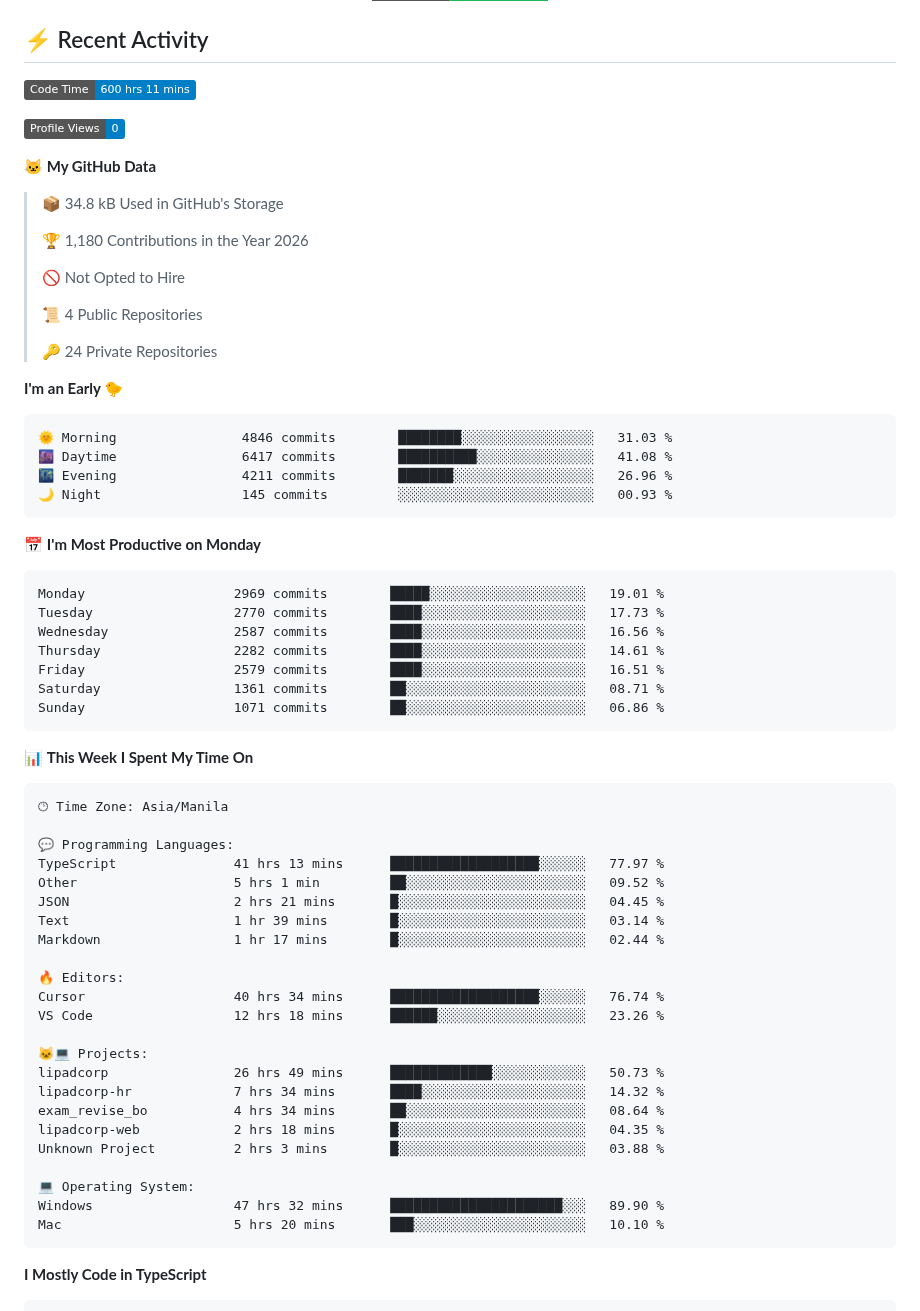
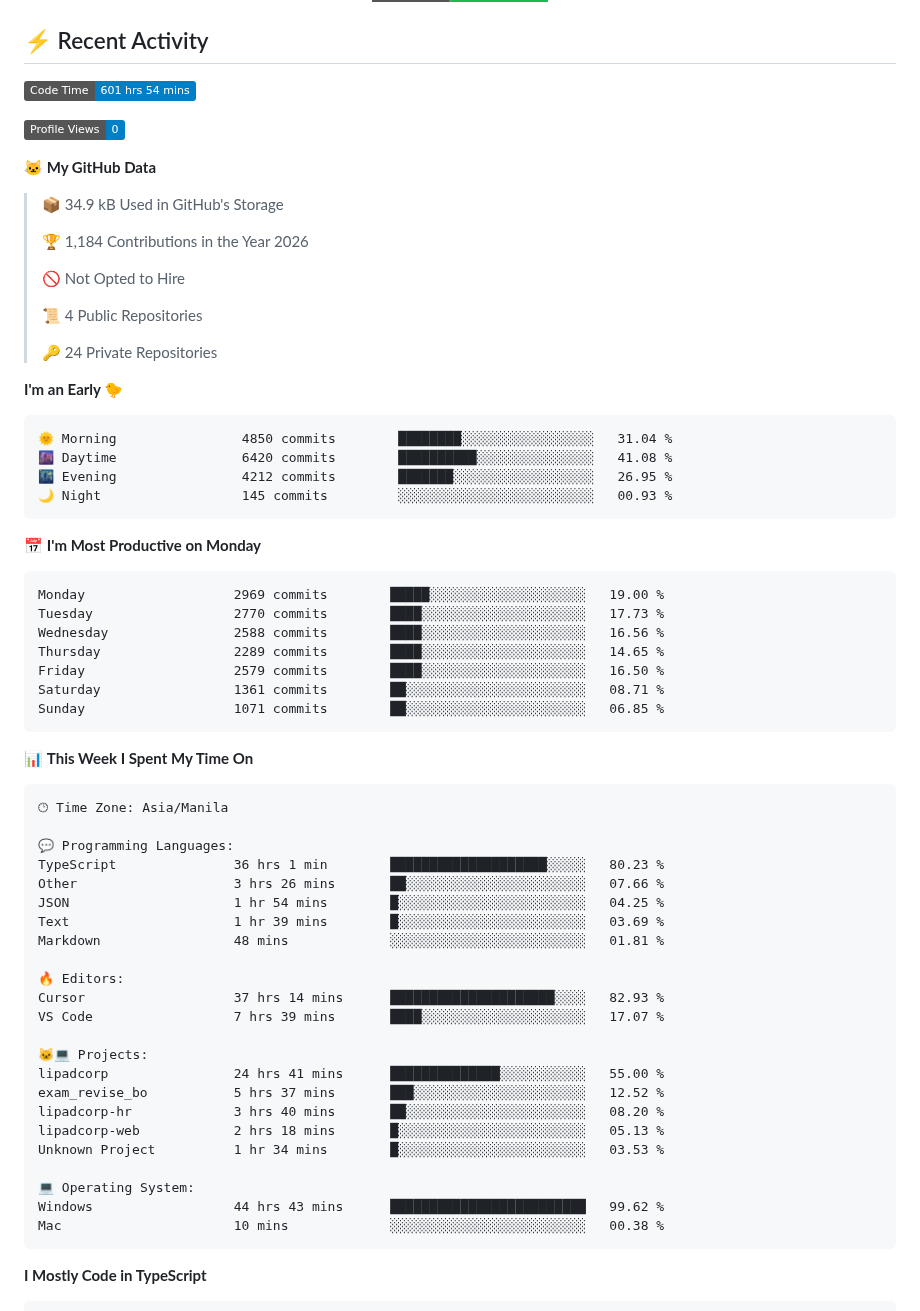
Before and after one commit to nealalim26/nealalim26, a Markdown page: README.md, the part around one of its changes. GitHub-like rendering; badges without logos.

Commit message:
Updated with Dev Metrics

````diff
--- a/README.md
+++ b/README.md
@@ -167,15 +167,15 @@ AI/ML Integration     ███████████████████
 ## ⚡ Recent Activity
 
 <!--START_SECTION:waka-->
-![Code Time](http://img.shields.io/badge/Code%20Time-600%20hrs%2011%20mins-blue?style=flat)
+![Code Time](http://img.shields.io/badge/Code%20Time-601%20hrs%2054%20mins-blue?style=flat)
 
 ![Profile Views](http://img.shields.io/badge/Profile%20Views-0-blue?style=flat)
 
 **🐱 My GitHub Data**
 
-> 📦 34.8 kB Used in GitHub's Storage
+> 📦 34.9 kB Used in GitHub's Storage
  >
-> 🏆 1,180 Contributions in the Year 2026
+> 🏆 1,184 Contributions in the Year 2026
  >
 > 🚫 Not Opted to Hire
  >
@@ -186,21 +186,21 @@ AI/ML Integration     ███████████████████
 **I'm an Early 🐤**
 
 ```text
-🌞 Morning                4846 commits        ████████░░░░░░░░░░░░░░░░░   31.03 %
-🌆 Daytime                6417 commits        ██████████░░░░░░░░░░░░░░░   41.08 %
-🌃 Evening                4211 commits        ███████░░░░░░░░░░░░░░░░░░   26.96 %
+🌞 Morning                4850 commits        ████████░░░░░░░░░░░░░░░░░   31.04 %
+🌆 Daytime                6420 commits        ██████████░░░░░░░░░░░░░░░   41.08 %
+🌃 Evening                4212 commits        ███████░░░░░░░░░░░░░░░░░░   26.95 %
 🌙 Night                  145 commits         ░░░░░░░░░░░░░░░░░░░░░░░░░   00.93 %
 ```
 📅 **I'm Most Productive on Monday**
 
 ```text
-Monday                   2969 commits        █████░░░░░░░░░░░░░░░░░░░░   19.01 %
+Monday                   2969 commits        █████░░░░░░░░░░░░░░░░░░░░   19.00 %
 Tuesday                  2770 commits        ████░░░░░░░░░░░░░░░░░░░░░   17.73 %
-Wednesday                2587 commits        ████░░░░░░░░░░░░░░░░░░░░░   16.56 %
-Thursday                 2282 commits        ████░░░░░░░░░░░░░░░░░░░░░   14.61 %
-Friday                   2579 commits        ████░░░░░░░░░░░░░░░░░░░░░   16.51 %
+Wednesday                2588 commits        ████░░░░░░░░░░░░░░░░░░░░░   16.56 %
+Thursday                 2289 commits        ████░░░░░░░░░░░░░░░░░░░░░   14.65 %
+Friday                   2579 commits        ████░░░░░░░░░░░░░░░░░░░░░   16.50 %
 Saturday                 1361 commits        ██░░░░░░░░░░░░░░░░░░░░░░░   08.71 %
-Sunday                   1071 commits        ██░░░░░░░░░░░░░░░░░░░░░░░   06.86 %
+Sunday                   1071 commits        ██░░░░░░░░░░░░░░░░░░░░░░░   06.85 %
 ```
 
 
@@ -210,26 +210,26 @@ Sunday                   1071 commits        ██░░░░░░░░░
 🕑︎ Time Zone: Asia/Manila
 
 💬 Programming Languages:
-TypeScript               41 hrs 13 mins      ███████████████████░░░░░░   77.97 %
-Other                    5 hrs 1 min         ██░░░░░░░░░░░░░░░░░░░░░░░   09.52 %
-JSON                     2 hrs 21 mins       █░░░░░░░░░░░░░░░░░░░░░░░░   04.45 %
-Text                     1 hr 39 mins        █░░░░░░░░░░░░░░░░░░░░░░░░   03.14 %
-Markdown                 1 hr 17 mins        █░░░░░░░░░░░░░░░░░░░░░░░░   02.44 %
+TypeScript               36 hrs 1 min        ████████████████████░░░░░   80.23 %
+Other                    3 hrs 26 mins       ██░░░░░░░░░░░░░░░░░░░░░░░   07.66 %
+JSON                     1 hr 54 mins        █░░░░░░░░░░░░░░░░░░░░░░░░   04.25 %
+Text                     1 hr 39 mins        █░░░░░░░░░░░░░░░░░░░░░░░░   03.69 %
+Markdown                 48 mins             ░░░░░░░░░░░░░░░░░░░░░░░░░   01.81 %
 
 🔥 Editors:
-Cursor                   40 hrs 34 mins      ███████████████████░░░░░░   76.74 %
-VS Code                  12 hrs 18 mins      ██████░░░░░░░░░░░░░░░░░░░   23.26 %
+Cursor                   37 hrs 14 mins      █████████████████████░░░░   82.93 %
+VS Code                  7 hrs 39 mins       ████░░░░░░░░░░░░░░░░░░░░░   17.07 %
 
 🐱‍💻 Projects:
-lipadcorp                26 hrs 49 mins      █████████████░░░░░░░░░░░░   50.73 %
-lipadcorp-hr             7 hrs 34 mins       ████░░░░░░░░░░░░░░░░░░░░░   14.32 %
-exam_revise_bo           4 hrs 34 mins       ██░░░░░░░░░░░░░░░░░░░░░░░   08.64 %
-lipadcorp-web            2 hrs 18 mins       █░░░░░░░░░░░░░░░░░░░░░░░░   04.35 %
-Unknown Project          2 hrs 3 mins        █░░░░░░░░░░░░░░░░░░░░░░░░   03.88 %
+lipadcorp                24 hrs 41 mins      ██████████████░░░░░░░░░░░   55.00 %
+exam_revise_bo           5 hrs 37 mins       ███░░░░░░░░░░░░░░░░░░░░░░   12.52 %
+lipadcorp-hr             3 hrs 40 mins       ██░░░░░░░░░░░░░░░░░░░░░░░   08.20 %
+lipadcorp-web            2 hrs 18 mins       █░░░░░░░░░░░░░░░░░░░░░░░░   05.13 %
+Unknown Project          1 hr 34 mins        █░░░░░░░░░░░░░░░░░░░░░░░░   03.53 %
 
 💻 Operating System:
-Windows                  47 hrs 32 mins      ██████████████████████░░░   89.90 %
-Mac                      5 hrs 20 mins       ███░░░░░░░░░░░░░░░░░░░░░░   10.10 %
+Windows                  44 hrs 43 mins      █████████████████████████   99.62 %
+Mac                      10 mins             ░░░░░░░░░░░░░░░░░░░░░░░░░   00.38 %
 ```
 
 **I Mostly Code in TypeScript**
````
Also changed, not shown: other parts of README.md (+1 -1 lines), assets/bar_graph.png.
